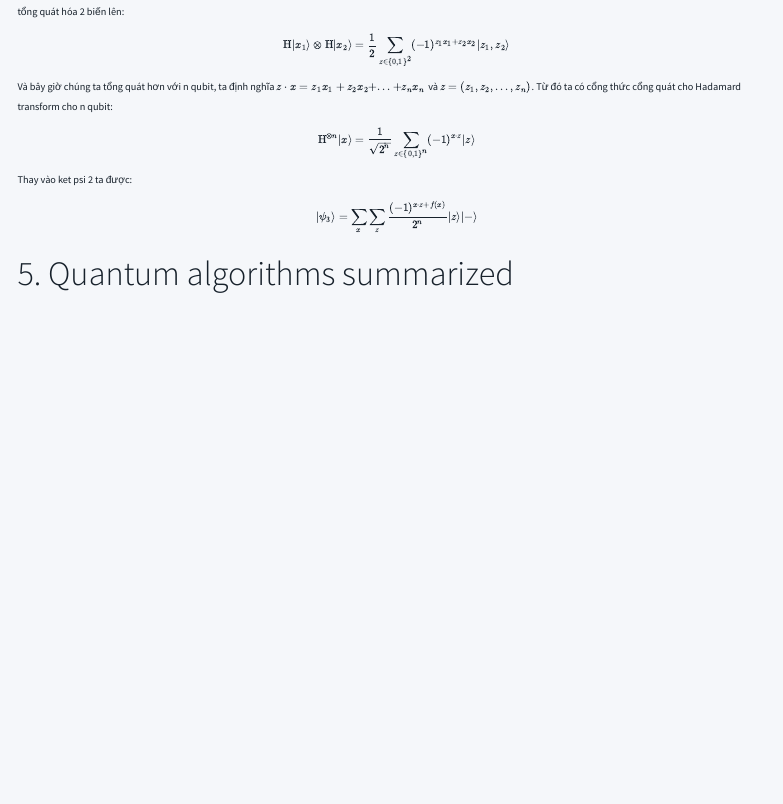
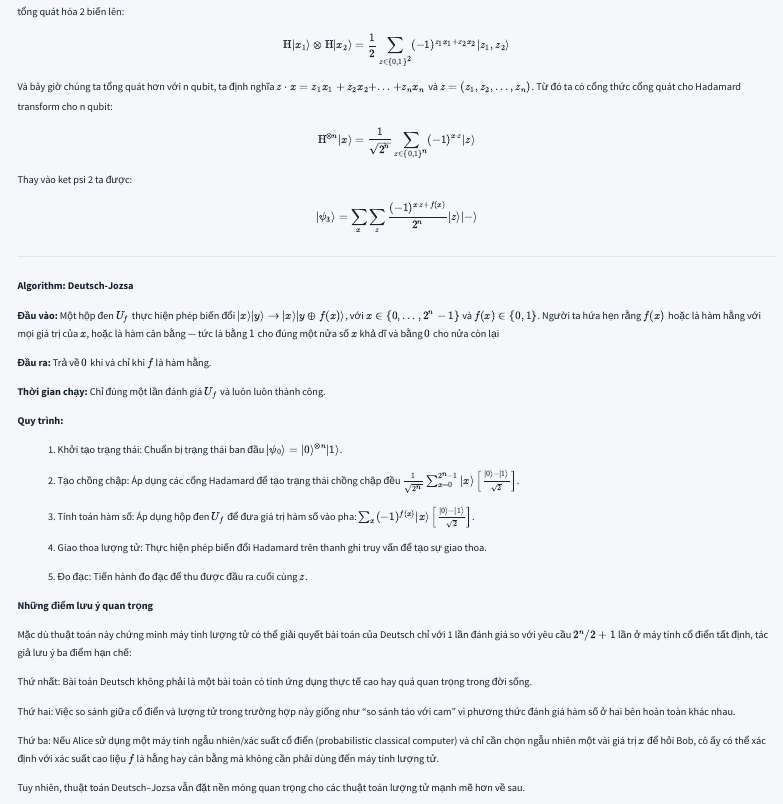
Before and after one commit to TgX-2/quantumcomputation, a Quarto document (note/introandoverview/4.qmd): the page in a window 1100 px wide, from 7690 px down. Rendered offline with R 4.5, knitr and Pandoc in place of Quarto, with nearby package versions; menus at the side of the page are left out.

Commit message:
done-deustch-jozsa-algorithm

```diff
--- a/_quarto.yml
+++ b/_quarto.yml
@@ -25,6 +25,7 @@ website:
           - note/introandoverview/2.qmd
           - note/introandoverview/3.qmd
           - note/introandoverview/4.qmd
+          - note/introandoverview/4.5.qmd
 
 
 
--- a/note/introandoverview/4.qmd
+++ b/note/introandoverview/4.qmd
@@ -380,8 +380,36 @@ $$
 
 :::
 
+---
 
+**Algorithm: Deutsch-Jozsa**
 
+**Đầu vào:** Một hộp đen $U_f$ thực hiện phép biến đổi $\vert{}x\rangle\vert{}y\rangle \to \vert{}x\rangle\vert{}y \oplus f(x)\rangle$, với $x \in \{0, \dots, 2^n - 1\}$ và $f(x) \in \{0, 1\}$. Người ta hứa hẹn rằng $f(x)$ hoặc là hàm hằng với mọi giá trị của $x$, hoặc là hàm cân bằng — tức là bằng $1$ cho đúng một nửa số $x$ khả dĩ và bằng $0$ cho nửa còn lại
 
+**Đầu ra:** Trả về $0$ khi và chỉ khi $f$ là hàm hằng.
 
-# 5. Quantum algorithms summarized
+**Thời gian chạy:** Chỉ đúng một lần đánh giá $U_f$ và luôn luôn thành công.
+
+**Quy trình:**
+
+(1) Khởi tạo trạng thái: Chuẩn bị trạng thái ban đầu $\vert{}\psi_0\rangle = \vert{}0\rangle^{\otimes n}\vert{}1\rangle$.
+
+(2) Tạo chồng chập: Áp dụng các cổng Hadamard để tạo trạng thái chồng chập đều $\frac{1}{\sqrt{2^n}} \sum_{x=0}^{2^n-1} \vert{}x\rangle \left[ \frac{\vert{}0\rangle - \vert{}1\rangle}{\sqrt{2}} \right]$.
+
+(3) Tính toán hàm số: Áp dụng hộp đen $U_f$ để đưa giá trị hàm số vào pha: $\sum_x (-1)^{f(x)}\vert{}x\rangle \left[ \frac{\vert{}0\rangle - \vert{}1\rangle}{\sqrt{2}} \right]$.
+
+(4) Giao thoa lượng tử: Thực hiện phép biến đổi Hadamard trên thanh ghi truy vấn để tạo sự giao thoa.
+
+(5) Đo đạc: Tiến hành đo đạc để thu được đầu ra cuối cùng $z$.
+
+**Những điểm lưu ý quan trọng**
+
+Mặc dù thuật toán này chứng minh máy tính lượng tử có thể giải quyết bài toán của Deutsch chỉ với 1 lần đánh giá so với yêu cầu $2^n/2 + 1$ lần ở máy tính cổ điển tất định, tác giả lưu ý ba điểm hạn chế:
+
+Thứ nhất: Bài toán Deutsch không phải là một bài toán có tính ứng dụng thực tế cao hay quá quan trọng trong đời sống.
+
+Thứ hai: Việc so sánh giữa cổ điển và lượng tử trong trường hợp này giống như "so sánh táo với cam" vì phương thức đánh giá hàm số ở hai bên hoàn toàn khác nhau.
+
+Thứ ba: Nếu Alice sử dụng một máy tính ngẫu nhiên/xác suất cổ điển (probabilistic classical computer) và chỉ cần chọn ngẫu nhiên một vài giá trị $x$ để hỏi Bob, cô ấy có thể xác định với xác suất cao liệu $f$ là hằng hay cân bằng mà không cần phải dùng đến máy tính lượng tử.
+
+Tuy nhiên, thuật toán Deutsch–Jozsa vẫn đặt nền móng quan trọng cho các thuật toán lượng tử mạnh mẽ hơn về sau.
```
Also changed, not shown: note/introandoverview/4.5.qmd (added, +11 -0 lines), 4 other files.
